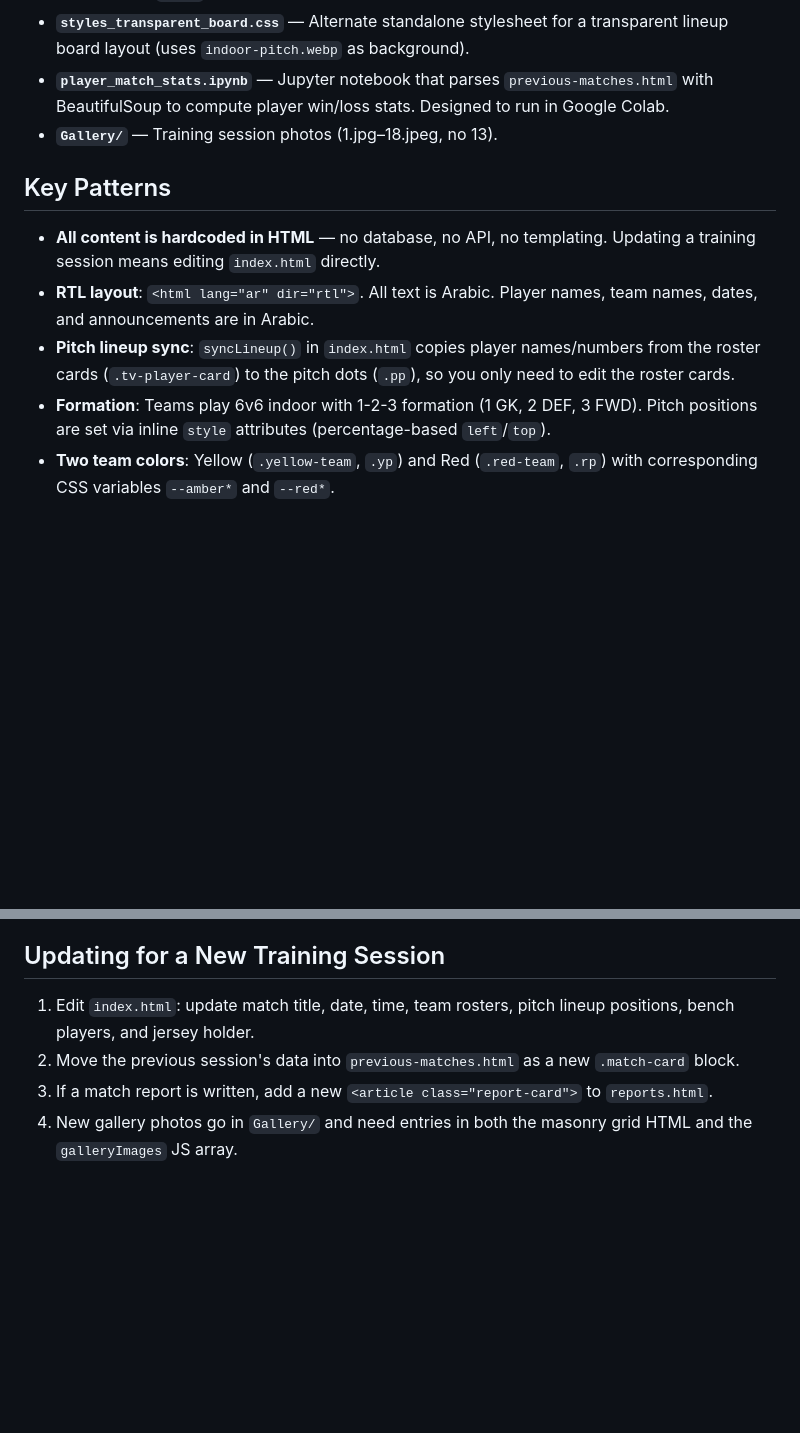
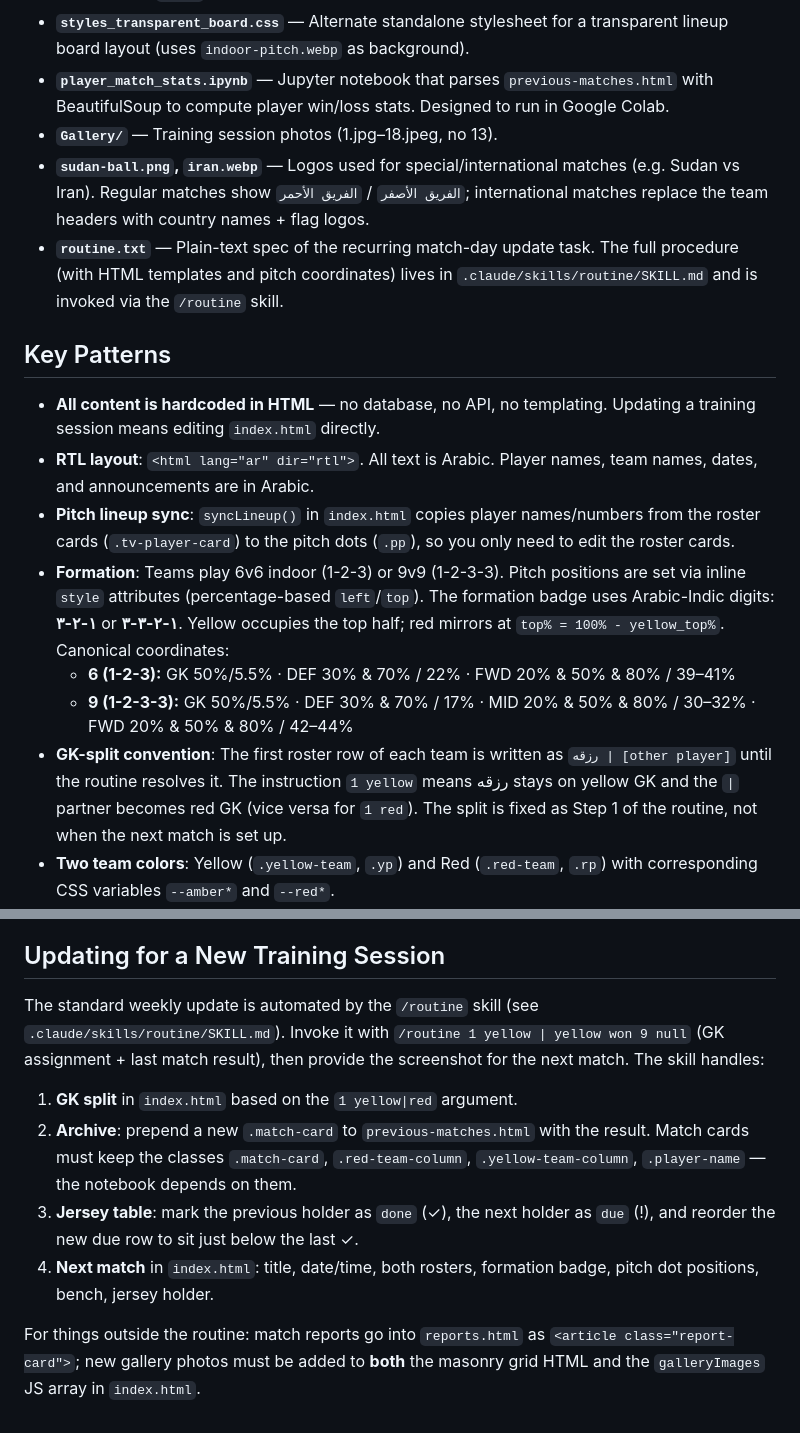
Before and after one commit to Mody2828/SudaneseFootball, a Markdown page: CLAUDE.md, 2 parts joined by grey strips. GitHub-like rendering; blank space fills up the shorter version.

Commit message:
docs: expand CLAUDE.md with routine pointer, formation coords, GK-split, special-match assets
Co-Authored-By: Claude Opus 4.7 <noreply@anthropic.com>

```diff
--- a/CLAUDE.md
+++ b/CLAUDE.md
@@ -15,13 +15,18 @@ This file provides guidance to Claude Code (claude.ai/code) when working with co
 - **`styles_transparent_board.css`** — Alternate standalone stylesheet for a transparent lineup board layout (uses `indoor-pitch.webp` as background).
 - **`player_match_stats.ipynb`** — Jupyter notebook that parses `previous-matches.html` with BeautifulSoup to compute player win/loss stats. Designed to run in Google Colab.
 - **`Gallery/`** — Training session photos (1.jpg–18.jpeg, no 13).
+- **`sudan-ball.png`, `iran.webp`** — Logos used for special/international matches (e.g. Sudan vs Iran). Regular matches show `الفريق الأصفر` / `الفريق الأحمر`; international matches replace the team headers with country names + flag logos.
+- **`routine.txt`** — Plain-text spec of the recurring match-day update task. The full procedure (with HTML templates and pitch coordinates) lives in `.claude/skills/routine/SKILL.md` and is invoked via the `/routine` skill.
 
 ## Key Patterns
 
 - **All content is hardcoded in HTML** — no database, no API, no templating. Updating a training session means editing `index.html` directly.
 - **RTL layout**: `<html lang="ar" dir="rtl">`. All text is Arabic. Player names, team names, dates, and announcements are in Arabic.
 - **Pitch lineup sync**: `syncLineup()` in `index.html` copies player names/numbers from the roster cards (`.tv-player-card`) to the pitch dots (`.pp`), so you only need to edit the roster cards.
-- **Formation**: Teams play 6v6 indoor with 1-2-3 formation (1 GK, 2 DEF, 3 FWD). Pitch positions are set via inline `style` attributes (percentage-based `left`/`top`).
+- **Formation**: Teams play 6v6 indoor (1-2-3) or 9v9 (1-2-3-3). Pitch positions are set via inline `style` attributes (percentage-based `left`/`top`). The formation badge uses Arabic-Indic digits: **١-٢-٣** or **١-٢-٣-٣**. Yellow occupies the top half; red mirrors at `top% = 100% - yellow_top%`. Canonical coordinates:
+  - **6 (1-2-3):** GK 50%/5.5% · DEF 30% & 70% / 22% · FWD 20% & 50% & 80% / 39–41%
+  - **9 (1-2-3-3):** GK 50%/5.5% · DEF 30% & 70% / 17% · MID 20% & 50% & 80% / 30–32% · FWD 20% & 50% & 80% / 42–44%
+- **GK-split convention**: The first roster row of each team is written as `رزقه | [other player]` until the routine resolves it. The instruction `1 yellow` means رزقه stays on yellow GK and the `|` partner becomes red GK (vice versa for `1 red`). The split is fixed as Step 1 of the routine, not when the next match is set up.
 - **Two team colors**: Yellow (`.yellow-team`, `.yp`) and Red (`.red-team`, `.rp`) with corresponding CSS variables `--amber*` and `--red*`.
 - **Modals**: Gallery, announcements, rules, and jerseys all use simple show/hide with `display` toggling. Body scroll is locked via `.body-locked` class.
 - **Gallery lightbox**: Supports keyboard nav, touch swipe, zoom, filmstrip thumbnails. Image list is maintained in both the HTML masonry grid and the `galleryImages` JS array.
@@ -33,7 +38,11 @@ No build step. Open `index.html` in a browser or use any static file server. All
 
 ## Updating for a New Training Session
 
-1. Edit `index.html`: update match title, date, time, team rosters, pitch lineup positions, bench players, and jersey holder.
-2. Move the previous session's data into `previous-matches.html` as a new `.match-card` block.
-3. If a match report is written, add a new `<article class="report-card">` to `reports.html`.
-4. New gallery photos go in `Gallery/` and need entries in both the masonry grid HTML and the `galleryImages` JS array.
+The standard weekly update is automated by the `/routine` skill (see `.claude/skills/routine/SKILL.md`). Invoke it with `/routine 1 yellow | yellow won 9 null` (GK assignment + last match result), then provide the screenshot for the next match. The skill handles:
+
+1. **GK split** in `index.html` based on the `1 yellow|red` argument.
+2. **Archive**: prepend a new `.match-card` to `previous-matches.html` with the result. Match cards must keep the classes `.match-card`, `.red-team-column`, `.yellow-team-column`, `.player-name` — the notebook depends on them.
+3. **Jersey table**: mark the previous holder as `done` (✓), the next holder as `due` (!), and reorder the new due row to sit just below the last ✓.
+4. **Next match** in `index.html`: title, date/time, both rosters, formation badge, pitch dot positions, bench, jersey holder.
+
+For things outside the routine: match reports go into `reports.html` as `<article class="report-card">`; new gallery photos must be added to **both** the masonry grid HTML and the `galleryImages` JS array in `index.html`.
```
